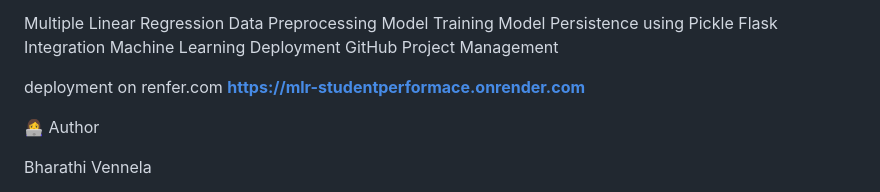
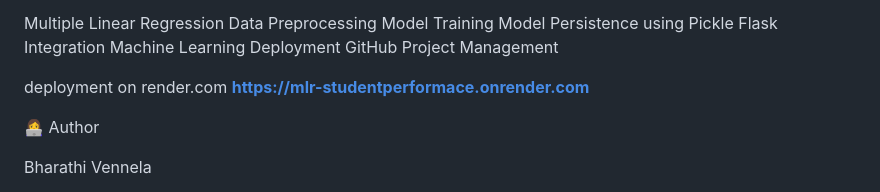
Before and after one commit to bharathi189/MLR_studentperformace, a Markdown page: README.md, the part around the change. GitHub-like rendering.

```diff
--- a/README.md
+++ b/README.md
@@ -190,7 +190,7 @@ Flask Integration
 Machine Learning Deployment
 GitHub Project Management
 
-deployment on renfer.com
+deployment on render.com
 **https://mlr-studentperformace.onrender.com**
 
 👩‍💻 Author
```
